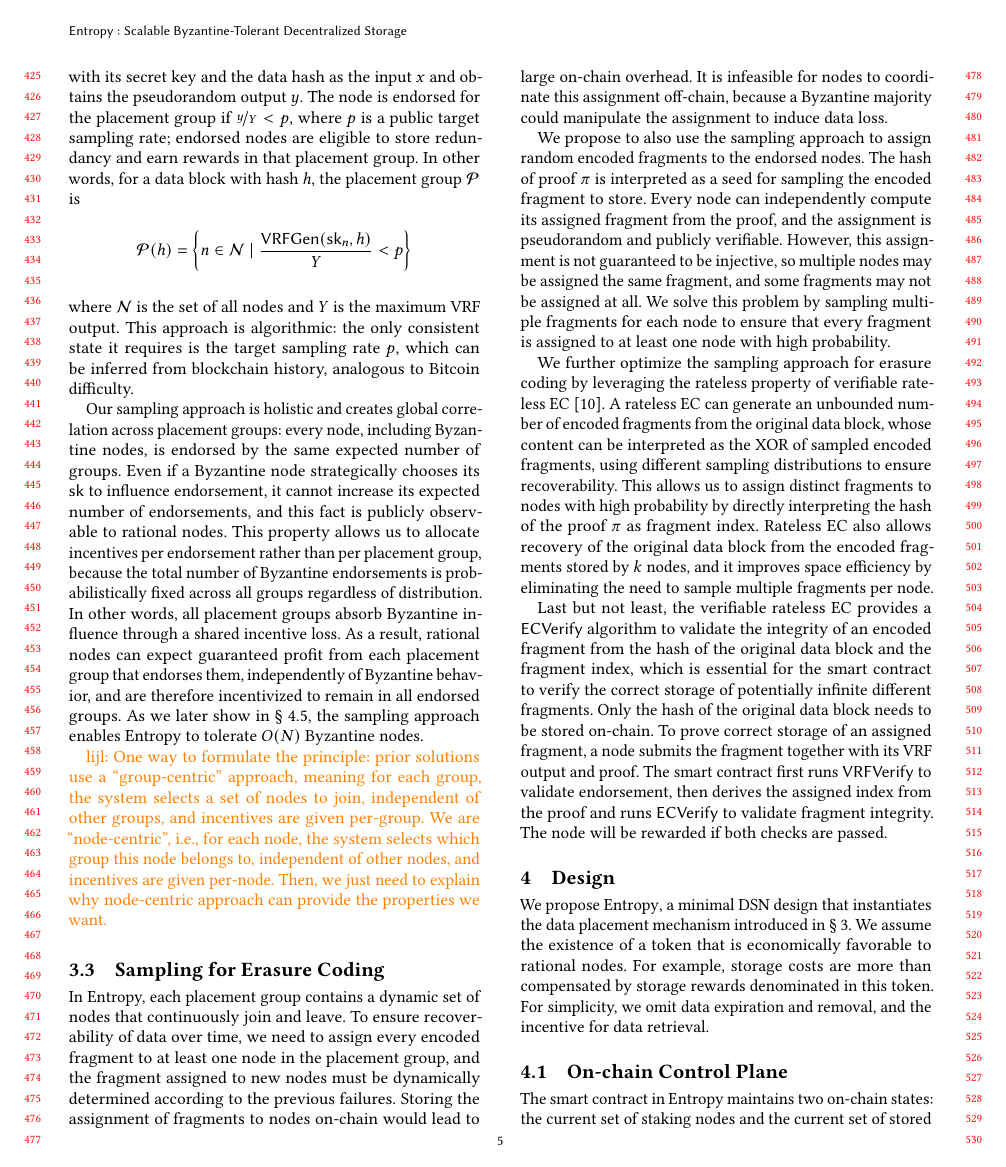
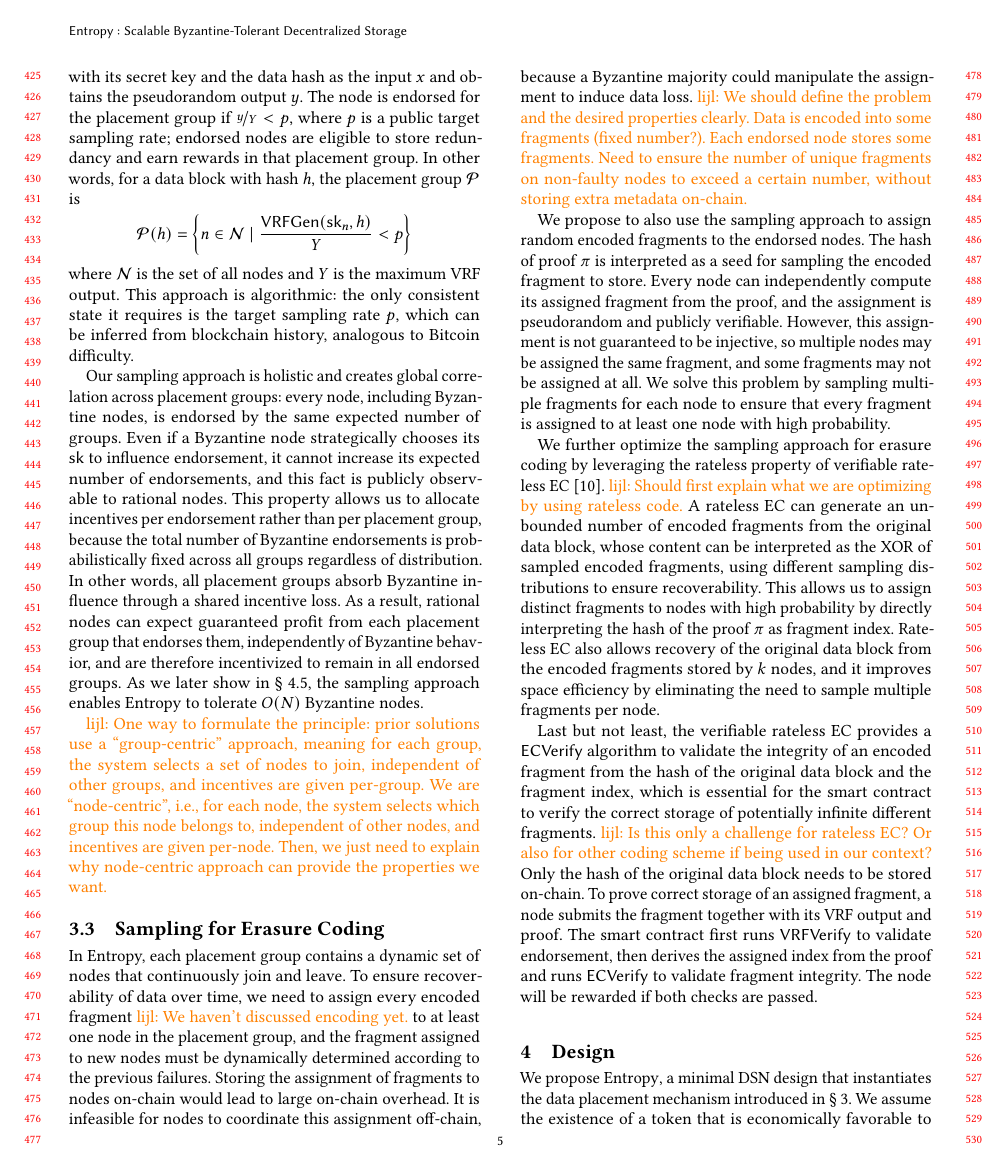
Before and after one commit to sgdxbc/new-entropy-paper, a LaTeX paper (paper.tex, which reads sections/approach.tex): page 5 of 8. Compiled offline with pdfLaTeX.

Commit message:
approach EC comments

```diff
--- a/sections/approach.tex
+++ b/sections/approach.tex
@@ -75,9 +75,10 @@ As we later show in \cref{sec:design:analysis}, the sampling approach enables \s
 \label{sec:approach:ec}
 
 In \sys, each placement group contains a dynamic set of nodes that continuously join and leave.
-To ensure recoverability of data over time, we need to assign every encoded fragment to at least one node in the placement group, and the fragment assigned to new nodes must be dynamically determined according to the previous failures.
+To ensure recoverability of data over time, we need to assign every encoded fragment \lijl{We haven't discussed encoding yet.} to at least one node in the placement group, and the fragment assigned to new nodes must be dynamically determined according to the previous failures.
 Storing the assignment of fragments to nodes on-chain would lead to large on-chain overhead.
 It is infeasible for nodes to coordinate this assignment off-chain, because a Byzantine majority could manipulate the assignment to induce data loss.
+\lijl{We should define the problem and the desired properties clearly. Data is encoded into some fragments (fixed number?). Each endorsed node stores some fragments. Need to ensure the number of unique fragments on non-faulty nodes to exceed a certain number, without storing extra metadata on-chain.}
 
 We propose to also use the sampling approach to assign random encoded fragments to the endorsed nodes.
 The hash of proof $\pi$ is interpreted as a seed for sampling the encoded fragment to store.
@@ -86,11 +87,13 @@ However, this assignment is not guaranteed to be injective, so multiple nodes ma
 We solve this problem by sampling multiple fragments for each node to ensure that every fragment is assigned to at least one node with high probability.
 
 We further optimize the sampling approach for erasure coding by leveraging the rateless property of verifiable rateless EC~\cite{verify-rateless-ec}.
+\lijl{Should first explain what we are optimizing by using rateless code.}
 A rateless EC can generate an unbounded number of encoded fragments from the original data block, whose content can be interpreted as the XOR of sampled encoded fragments, using different sampling distributions to ensure recoverability.
 This allows us to assign distinct fragments to nodes with high probability by directly interpreting the hash of the proof $\pi$ as fragment index.
 Rateless EC also allows recovery of the original data block from the encoded fragments stored by $k$ nodes, and it improves space efficiency by eliminating the need to sample multiple fragments per node.
 
 Last but not least, the verifiable rateless EC provides a $\ECVerify$ algorithm to validate the integrity of an encoded fragment from the hash of the original data block and the fragment index, which is essential for the smart contract to verify the correct storage of potentially infinite different fragments.
+\lijl{Is this only a challenge for rateless EC? Or also for other coding scheme if being used in our context?}
 Only the hash of the original data block needs to be stored on-chain.
 To prove correct storage of an assigned fragment, a node submits the fragment together with its VRF output and proof.
 The smart contract first runs $\VRFVerify$ to validate endorsement, then derives the assigned index from the proof and runs $\ECVerify$ to validate fragment integrity.
```
